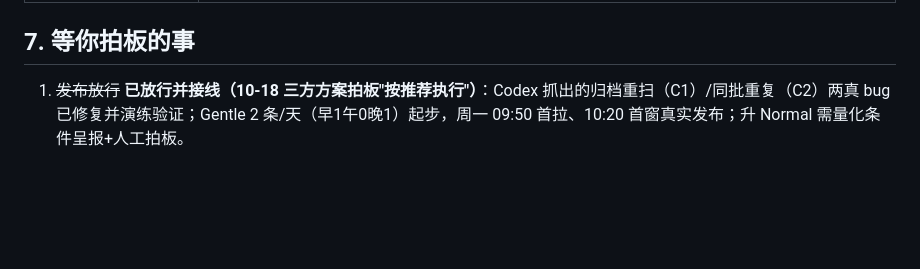
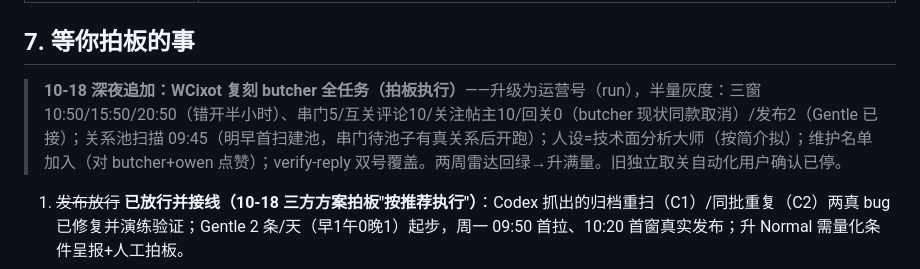
Before and after one commit to 1375692655hzh/x-auto-run, a Markdown page: 运营看板.md, the part around the change. Drawn GitHub-style; blank space fills up the shorter version.

Commit message:
看板：wcixot 复刻记录

```diff
--- a/运营看板.md
+++ b/运营看板.md
@@ -105,6 +105,8 @@
 
 ## 7. 等你拍板的事
 
+> **10-18 深夜追加：WCixot 复刻 butcher 全任务（拍板执行）**——升级为运营号（run），半量灰度：三窗 10:50/15:50/20:50（错开半小时）、串门5/互关评论10/关注帖主10/回关0（butcher 现状同款取消）/发布2（Gentle 已接）；关系池扫描 09:45（明早首扫建池，串门待池子有真关系后开跑）；人设=技术面分析大师（按简介拟）；维护名单加入（对 butcher+owen 点赞）；verify-reply 双号覆盖。两周雷达回绿→升满量。旧独立取关自动化用户确认已停。
+
 1. ~~发布放行~~ **已放行并接线（10-18 三方方案拍板"按推荐执行"）**：Codex 抓出的归档重扫（C1）/同批重复（C2）两真 bug 已修复并演练验证；Gentle 2 条/天（早1午0晚1）起步，周一 09:50 首拉、10:20 首窗真实发布；升 Normal 需量化条件呈报+人工拍板。
 2. 被动回复模块（回复他人的回复，你定不限量）待接入。
 3. 小项：~~源端 HTTPS 迁移~~ **已完成对接（10-18）**：源端关闭明文 HTTP 仅留 HTTPS（自签证书），本地已提证书 x-daily-cert.pem 并在拉取 bat 注入 NODE_EXTRA_CA_CERTS，实测三号 200 通；健康快照缺失时发帖是否暂停（C5，现照常）。~~ZCode 旧轮~~ 已删。
```
